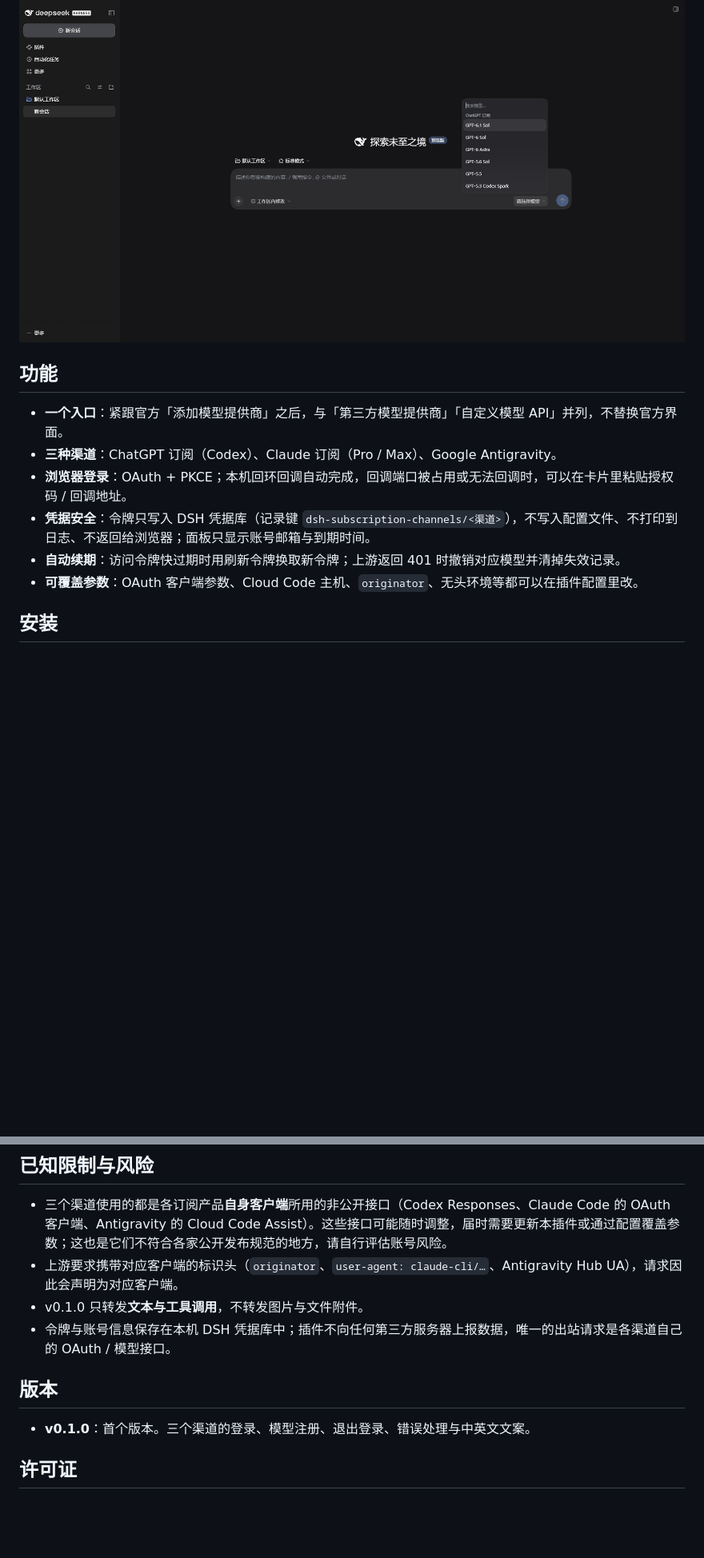
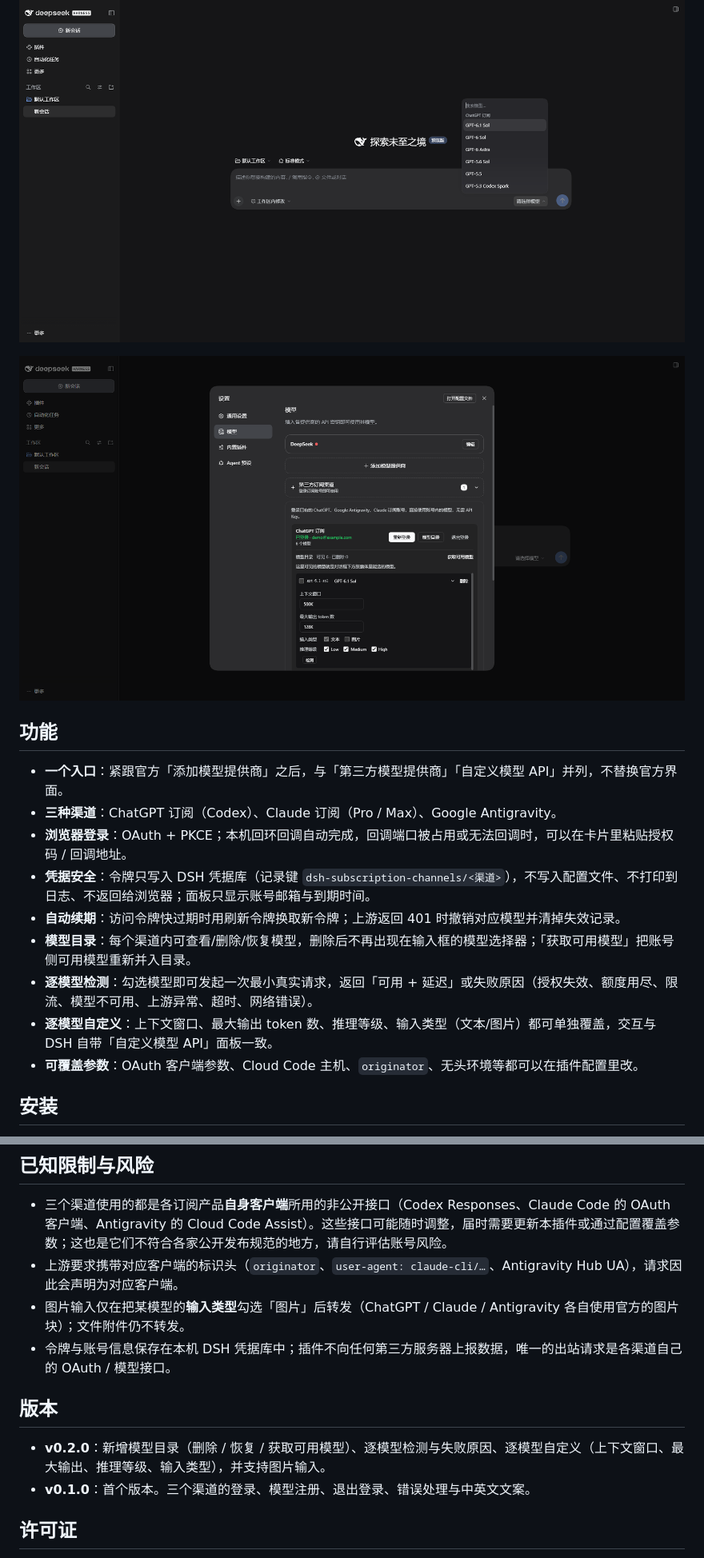
Before and after one commit to OMEN111111/dsh-subscription-llm, a Markdown page: README.md, 2 parts joined by grey strips. Shown at 80% size. GitHub-like rendering; pictures changed too: docs/screenshot-catalog.png (added); blank space fills up the shorter version.

```diff
--- a/README.md
+++ b/README.md
@@ -8,6 +8,8 @@
 
 ![模型选择器中的 ChatGPT 订阅](docs/screenshot-model-menu.png)
 
+![模型目录与逐模型检测](docs/screenshot-catalog.png)
+
 ## 功能
 
 - **一个入口**：紧跟官方「添加模型提供商」之后，与「第三方模型提供商」「自定义模型 API」并列，不替换官方界面。
@@ -15,6 +17,9 @@
 - **浏览器登录**：OAuth + PKCE；本机回环回调自动完成，回调端口被占用或无法回调时，可以在卡片里粘贴授权码 / 回调地址。
 - **凭据安全**：令牌只写入 DSH 凭据库（记录键 `dsh-subscription-channels/<渠道>`），不写入配置文件、不打印到日志、不返回给浏览器；面板只显示账号邮箱与到期时间。
 - **自动续期**：访问令牌快过期时用刷新令牌换取新令牌；上游返回 401 时撤销对应模型并清掉失效记录。
+- **模型目录**：每个渠道内可查看/删除/恢复模型，删除后不再出现在输入框的模型选择器；「获取可用模型」把账号侧可用模型重新并入目录。
+- **逐模型检测**：勾选模型即可发起一次最小真实请求，返回「可用 + 延迟」或失败原因（授权失效、额度用尽、限流、模型不可用、上游异常、超时、网络错误）。
+- **逐模型自定义**：上下文窗口、最大输出 token 数、推理等级、输入类型（文本/图片）都可单独覆盖，交互与 DSH 自带「自定义模型 API」面板一致。
 - **可覆盖参数**：OAuth 客户端参数、Cloud Code 主机、`originator`、无头环境等都可以在插件配置里改。
 
 ## 安装
@@ -120,11 +135,12 @@ npm test        # 等价于 node --test test/wire.test.mjs test/service.test.mjs
 
 - 三个渠道使用的都是各订阅产品**自身客户端**所用的非公开接口（Codex Responses、Claude Code 的 OAuth 客户端、Antigravity 的 Cloud Code Assist）。这些接口可能随时调整，届时需要更新本插件或通过配置覆盖参数；这也是它们不符合各家公开发布规范的地方，请自行评估账号风险。
 - 上游要求携带对应客户端的标识头（`originator`、`user-agent: claude-cli/…`、Antigravity Hub UA），请求因此会声明为对应客户端。
-- v0.1.0 只转发**文本与工具调用**，不转发图片与文件附件。
+- 图片输入仅在把某模型的**输入类型**勾选「图片」后转发（ChatGPT / Claude / Antigravity 各自使用官方的图片块）；文件附件仍不转发。
 - 令牌与账号信息保存在本机 DSH 凭据库中；插件不向任何第三方服务器上报数据，唯一的出站请求是各渠道自己的 OAuth / 模型接口。
 
 ## 版本
 
+- **v0.2.0**：新增模型目录（删除 / 恢复 / 获取可用模型）、逐模型检测与失败原因、逐模型自定义（上下文窗口、最大输出、推理等级、输入类型），并支持图片输入。
 - **v0.1.0**：首个版本。三个渠道的登录、模型注册、退出登录、错误处理与中英文文案。
 
 ## 许可证
```
Also changed, not shown: other parts of README.md (+12 -2 lines), docs/DETAIL.md (+10 -1 lines), 13 other files.
